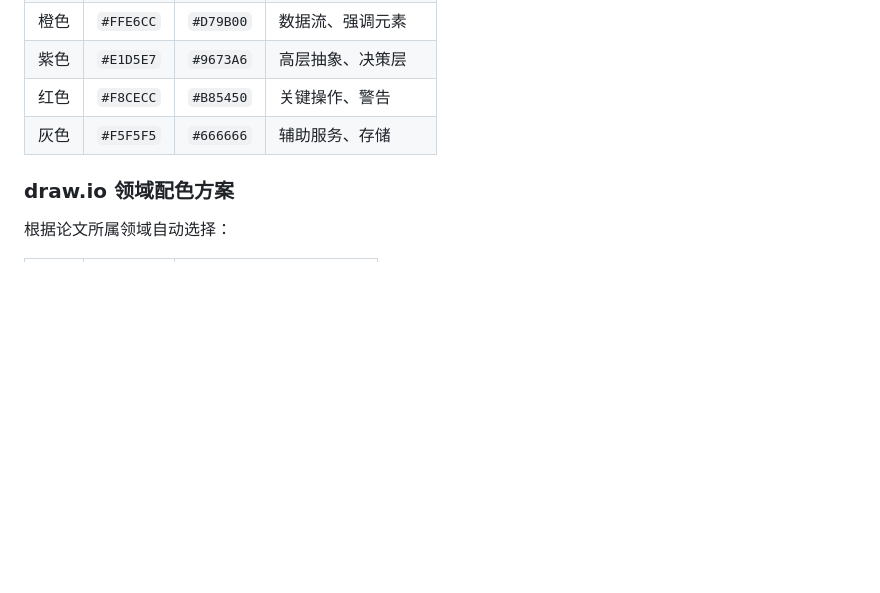
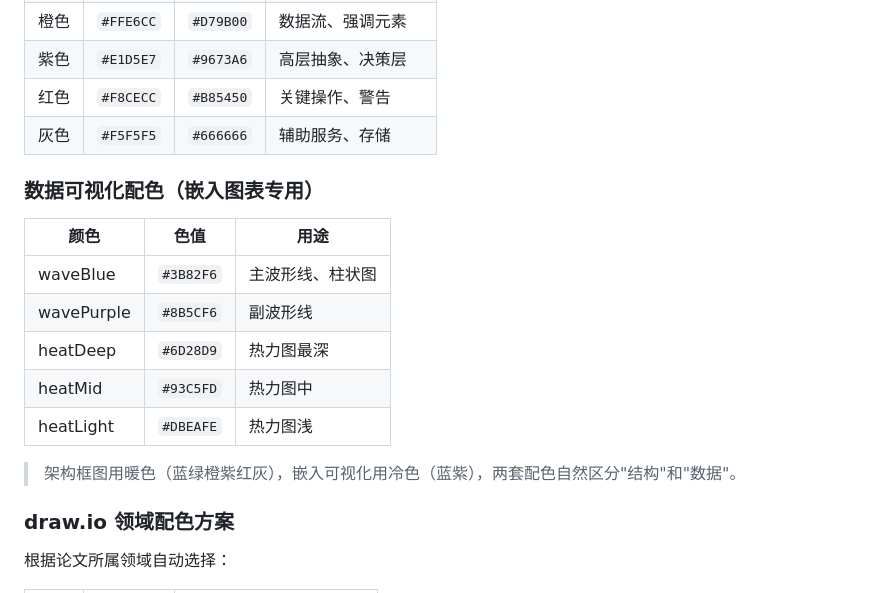
Before and after one commit to 0xE1337/thesis-figure-skill, a Markdown page: README.md, the part around one of its changes. GitHub-like rendering; blank space fills up the shorter version.

```diff
--- a/README.md
+++ b/README.md
@@ -135,6 +148,18 @@ Claude 会自动：
 | 紫色 | `#E1D5E7` | `#9673A6` | 高层抽象、决策层 |
 | 红色 | `#F8CECC` | `#B85450` | 关键操作、警告 |
 | 灰色 | `#F5F5F5` | `#666666` | 辅助服务、存储 |
+
+### 数据可视化配色（嵌入图表专用）
+
+| 颜色 | 色值 | 用途 |
+|------|------|------|
+| waveBlue | `#3B82F6` | 主波形线、柱状图 |
+| wavePurple | `#8B5CF6` | 副波形线 |
+| heatDeep | `#6D28D9` | 热力图最深 |
+| heatMid | `#93C5FD` | 热力图中 |
+| heatLight | `#DBEAFE` | 热力图浅 |
+
+> 架构框图用暖色（蓝绿橙紫红灰），嵌入可视化用冷色（蓝紫），两套配色自然区分"结构"和"数据"。
 
 ### draw.io 领域配色方案
 
```
Also changed, not shown: other parts of README.md (+25 -12 lines).
